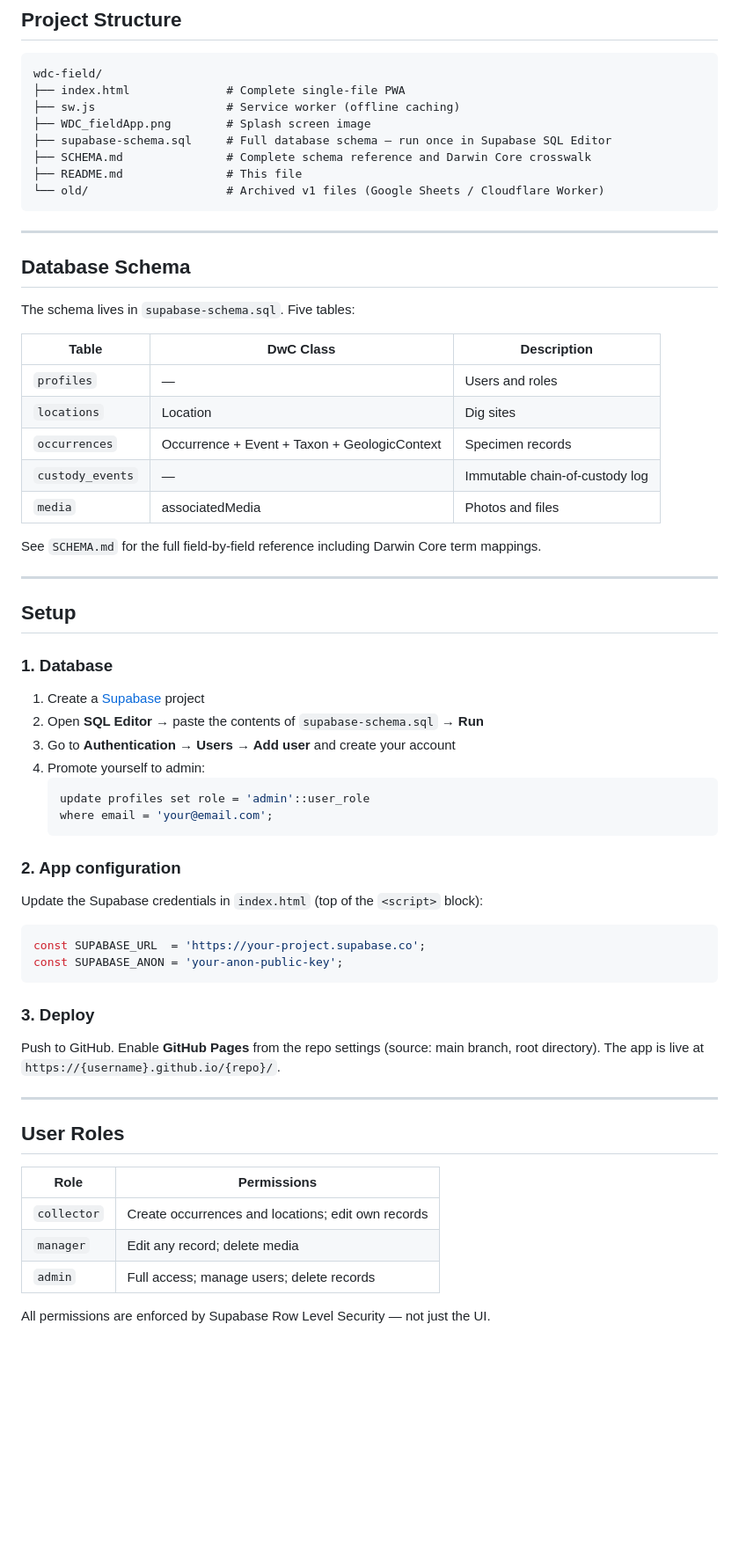
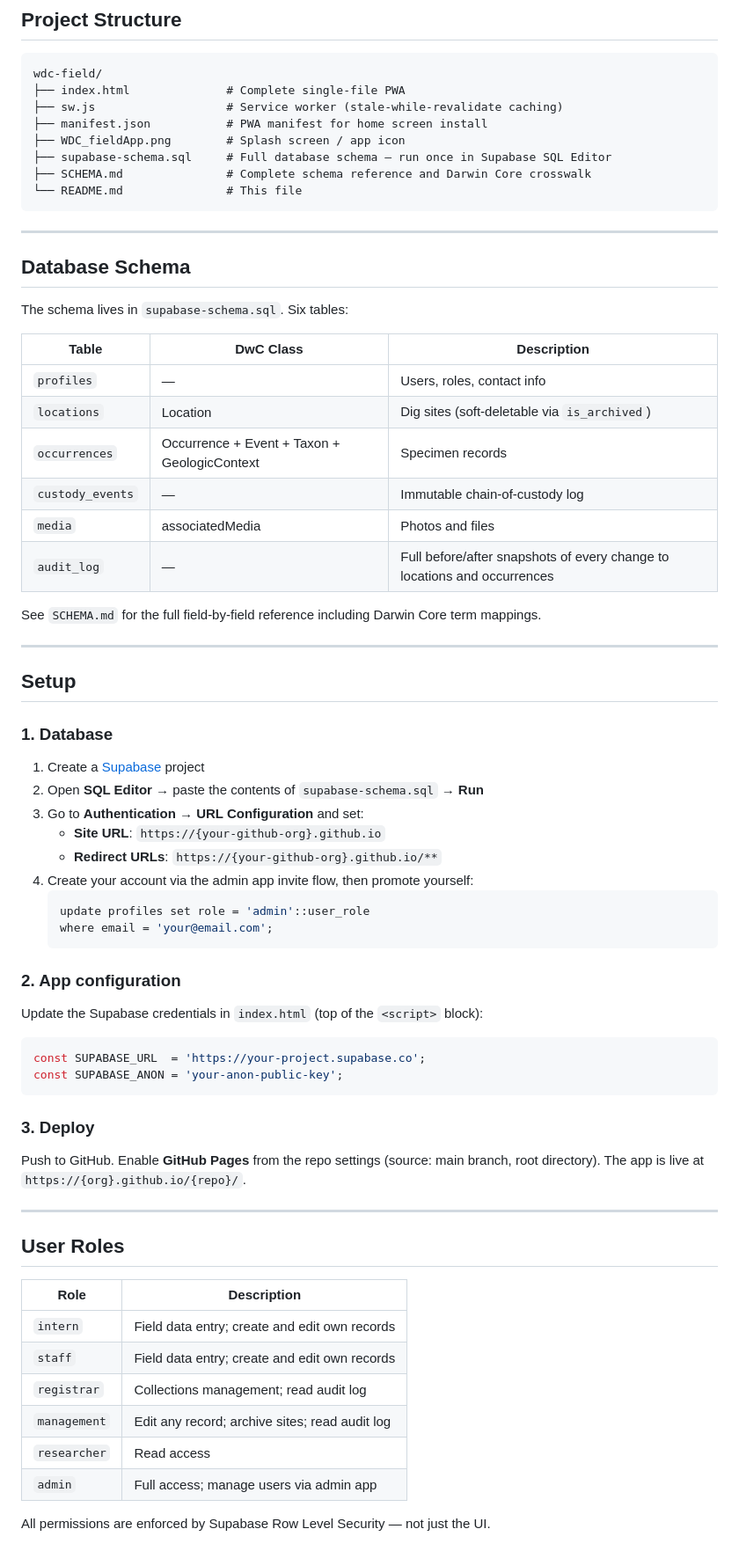
Before and after one commit to WyomingDinosaurCenter/field, a Markdown page: README.md, the part around one of its changes. Shown at 88% size. Drawn GitHub-style; blank space fills up the shorter version.

````diff
--- a/README.md
+++ b/README.md
@@ -41,27 +44,28 @@ Field teams use this app to log paleontological specimens at the moment of disco
 ```
 wdc-field/
 ├── index.html              # Complete single-file PWA
-├── sw.js                   # Service worker (offline caching)
-├── WDC_fieldApp.png        # Splash screen image
+├── sw.js                   # Service worker (stale-while-revalidate caching)
+├── manifest.json           # PWA manifest for home screen install
+├── WDC_fieldApp.png        # Splash screen / app icon
 ├── supabase-schema.sql     # Full database schema — run once in Supabase SQL Editor
 ├── SCHEMA.md               # Complete schema reference and Darwin Core crosswalk
-├── README.md               # This file
-└── old/                    # Archived v1 files (Google Sheets / Cloudflare Worker)
+└── README.md               # This file
 ```
 
 ---
 
 ## Database Schema
 
-The schema lives in `supabase-schema.sql`. Five tables:
+The schema lives in `supabase-schema.sql`. Six tables:
 
 | Table | DwC Class | Description |
 |-------|-----------|-------------|
-| `profiles` | — | Users and roles |
-| `locations` | Location | Dig sites |
+| `profiles` | — | Users, roles, contact info |
+| `locations` | Location | Dig sites (soft-deletable via `is_archived`) |
 | `occurrences` | Occurrence + Event + Taxon + GeologicContext | Specimen records |
 | `custody_events` | — | Immutable chain-of-custody log |
 | `media` | associatedMedia | Photos and files |
+| `audit_log` | — | Full before/after snapshots of every change to locations and occurrences |
 
 See `SCHEMA.md` for the full field-by-field reference including Darwin Core term mappings.
 
@@ -73,8 +77,10 @@ See `SCHEMA.md` for the full field-by-field reference including Darwin Core term
 
 1. Create a [Supabase](https://supabase.com) project
 2. Open **SQL Editor** → paste the contents of `supabase-schema.sql` → **Run**
-3. Go to **Authentication → Users → Add user** and create your account
-4. Promote yourself to admin:
+3. Go to **Authentication → URL Configuration** and set:
+   - **Site URL**: `https://{your-github-org}.github.io`
+   - **Redirect URLs**: `https://{your-github-org}.github.io/**`
+4. Create your account via the admin app invite flow, then promote yourself:
    ```sql
    update profiles set role = 'admin'::user_role
    where email = 'your@email.com';
@@ -91,16 +97,19 @@ const SUPABASE_ANON = 'your-anon-public-key';
 
 ### 3. Deploy
 
-Push to GitHub. Enable **GitHub Pages** from the repo settings (source: main branch, root directory). The app is live at `https://{username}.github.io/{repo}/`.
+Push to GitHub. Enable **GitHub Pages** from the repo settings (source: main branch, root directory). The app is live at `https://{org}.github.io/{repo}/`.
 
 ---
 
 ## User Roles
 
-| Role | Permissions |
+| Role | Description |
 |------|-------------|
-| `collector` | Create occurrences and locations; edit own records |
-| `manager` | Edit any record; delete media |
-| `admin` | Full access; manage users; delete records |
+| `intern` | Field data entry; create and edit own records |
+| `staff` | Field data entry; create and edit own records |
+| `registrar` | Collections management; read audit log |
+| `management` | Edit any record; archive sites; read audit log |
+| `researcher` | Read access |
+| `admin` | Full access; manage users via admin app |
 
 All permissions are enforced by Supabase Row Level Security — not just the UI.
````
Also changed, not shown: other parts of README.md (+23 -8 lines).
